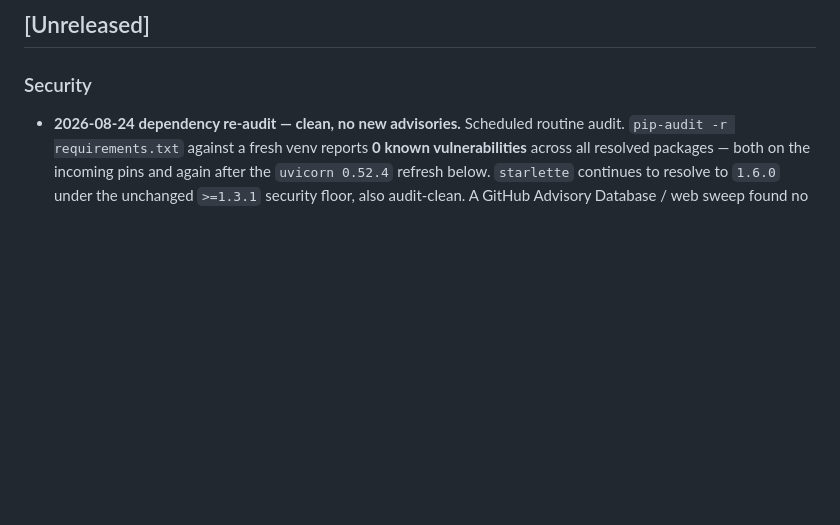
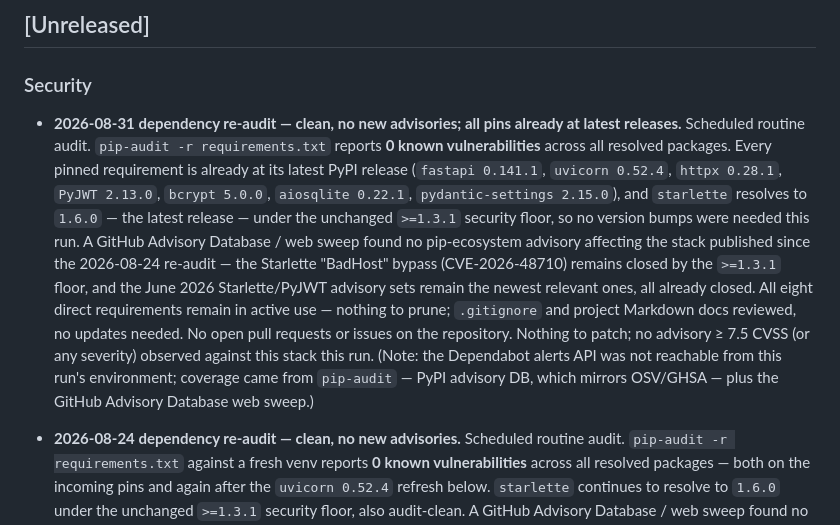
Before and after one commit to JakeWard98/qbitread, a Markdown page: CHANGELOG.md, the part around the change. GitHub-like rendering; blank space fills up the shorter version.

Commit message:
chore(audit): 2026-08-31 security re-audit (clean) — no dependency changes needed (#75)
Scheduled routine audit: pip-audit reports 0 known vulnerabilities on the
pinned set, and every pinned requirement is already at its latest PyPI
release (starlette resolves to 1.6.0 under the unchanged >=1.3.1 floor),
so no version bumps were needed. Advisory sweep found nothing new
affecting the stack since the 2026-08-24 re-audit. .gitignore and
Markdown docs reviewed — no updates needed.


Claude-Session: https://claude.ai/code/session_01TXZiB9CoYLUd9byVuWubfG

Co-authored-by: Claude <noreply@anthropic.com>

```diff
--- a/CHANGELOG.md
+++ b/CHANGELOG.md
@@ -8,6 +8,28 @@ and this project adheres to [Semantic Versioning](https://semver.org/spec/v2.0.0
 ## [Unreleased]
 
 ### Security
+- **2026-08-31 dependency re-audit — clean, no new advisories; all pins
+  already at latest releases.**
+  Scheduled routine audit. `pip-audit -r requirements.txt` reports
+  **0 known vulnerabilities** across all resolved packages. Every pinned
+  requirement is already at its latest PyPI release (`fastapi 0.141.1`,
+  `uvicorn 0.52.4`, `httpx 0.28.1`, `PyJWT 2.13.0`, `bcrypt 5.0.0`,
+  `aiosqlite 0.22.1`, `pydantic-settings 2.15.0`), and `starlette` resolves
+  to `1.6.0` — the latest release — under the unchanged `>=1.3.1` security
+  floor, so no version bumps were needed this run. A GitHub Advisory
+  Database / web sweep found no pip-ecosystem advisory affecting the stack
+  published since the 2026-08-24 re-audit — the Starlette "BadHost" bypass
+  (CVE-2026-48710) remains closed by the `>=1.3.1` floor, and the June 2026
+  Starlette/PyJWT advisory sets remain the newest relevant ones, all
+  already closed. All eight direct requirements remain in active use —
+  nothing to prune; `.gitignore` and project Markdown docs reviewed, no
+  updates needed. No open pull requests or issues on the repository.
+  Nothing to patch; no advisory ≥ 7.5 CVSS (or any severity) observed
+  against this stack this run. (Note: the Dependabot alerts API was not
+  reachable from this run's environment; coverage came from `pip-audit` —
+  PyPI advisory DB, which mirrors OSV/GHSA — plus the GitHub Advisory
+  Database web sweep.)
+
 - **2026-08-24 dependency re-audit — clean, no new advisories.**
   Scheduled routine audit. `pip-audit -r requirements.txt` against a fresh venv
   reports **0 known vulnerabilities** across all resolved packages — both on
```
